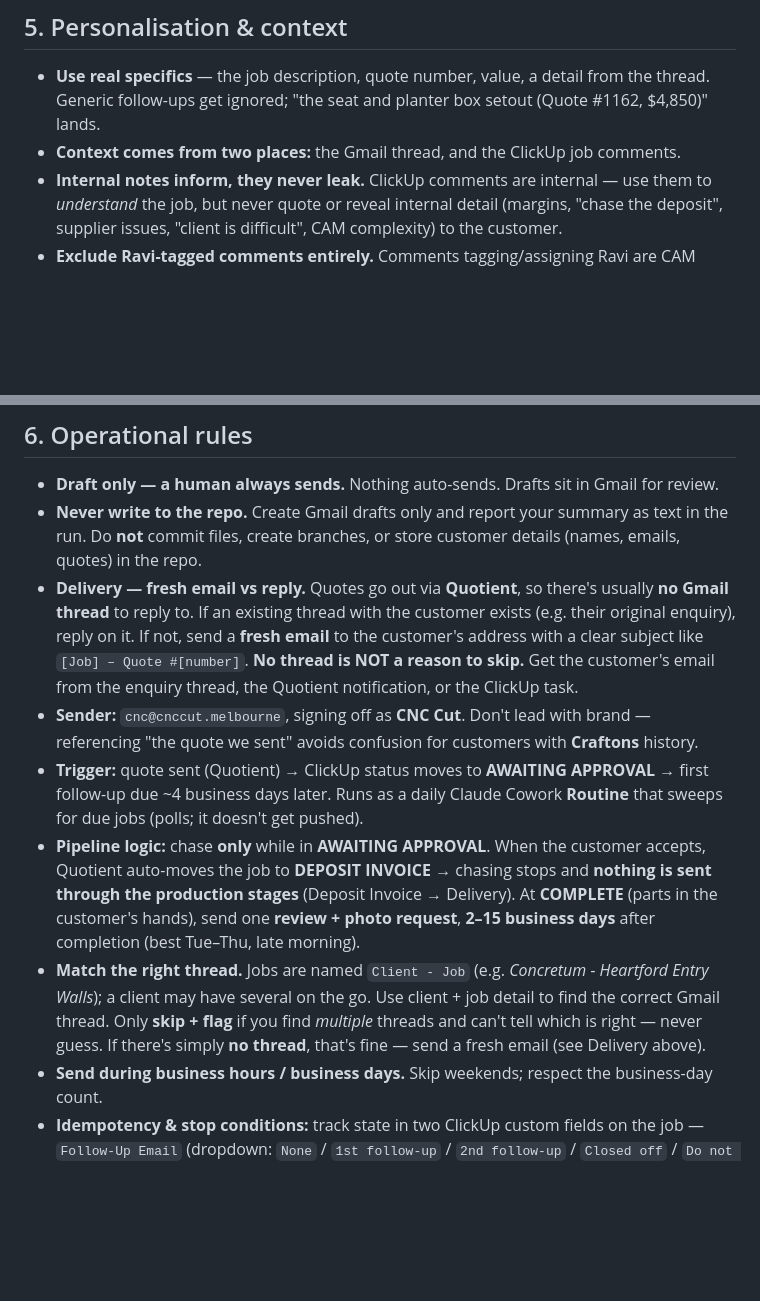
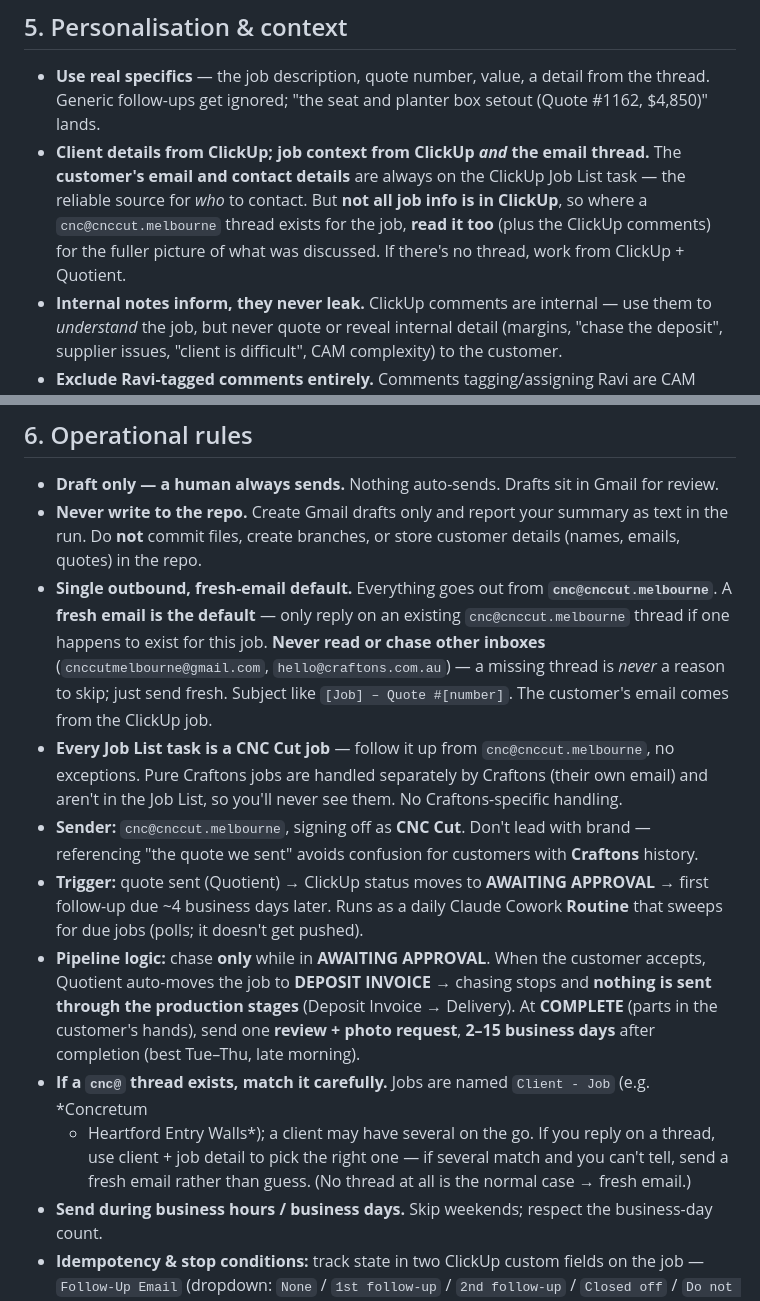
Before and after one commit to leepatt/marketing, a Markdown page: followups/followup-rules.md, 2 parts joined by grey strips. Rendered like a GitHub page; blank space fills up the shorter version.

```diff
--- a/followups/followup-rules.md
+++ b/followups/followup-rules.md
@@ -94,7 +94,11 @@ Friday only; never count weekends.** (e.g. the first touch is 4 business days af
 
 - **Use real specifics** — the job description, quote number, value, a detail from the thread.
   Generic follow-ups get ignored; "the seat and planter box setout (Quote #1162, $4,850)" lands.
-- **Context comes from two places:** the Gmail thread, and the ClickUp job comments.
+- **Client details from ClickUp; job context from ClickUp *and* the email thread.** The
+  **customer's email and contact details** are always on the ClickUp Job List task — the reliable
+  source for *who* to contact. But **not all job info is in ClickUp**, so where a
+  `cnc@cnccut.melbourne` thread exists for the job, **read it too** (plus the ClickUp comments) for
+  the fuller picture of what was discussed. If there's no thread, work from ClickUp + Quotient.
 - **Internal notes inform, they never leak.** ClickUp comments are internal — use them to
   *understand* the job, but never quote or reveal internal detail (margins, "chase the deposit",
   supplier issues, "client is difficult", CAM complexity) to the customer.
@@ -109,11 +113,14 @@ Friday only; never count weekends.** (e.g. the first touch is 4 business days af
 - **Never write to the repo.** Create Gmail drafts only and report your summary as text in the run.
   Do **not** commit files, create branches, or store customer details (names, emails, quotes) in the
   repo.
-- **Delivery — fresh email vs reply.** Quotes go out via **Quotient**, so there's usually **no Gmail
-  thread** to reply to. If an existing thread with the customer exists (e.g. their original enquiry),
-  reply on it. If not, send a **fresh email** to the customer's address with a clear subject like
-  `[Job] – Quote #[number]`. **No thread is NOT a reason to skip.** Get the customer's email from the
-  enquiry thread, the Quotient notification, or the ClickUp task.
+- **Single outbound, fresh-email default.** Everything goes out from **`cnc@cnccut.melbourne`**. A
+  **fresh email is the default** — only reply on an existing `cnc@cnccut.melbourne` thread if one
+  happens to exist for this job. **Never read or chase other inboxes** (`cnccutmelbourne@gmail.com`,
+  `hello@craftons.com.au`) — a missing thread is *never* a reason to skip; just send fresh. Subject
+  like `[Job] – Quote #[number]`. The customer's email comes from the ClickUp job.
+- **Every Job List task is a CNC Cut job** — follow it up from `cnc@cnccut.melbourne`, no exceptions.
+  Pure Craftons jobs are handled separately by Craftons (their own email) and aren't in the Job
+  List, so you'll never see them. No Craftons-specific handling.
 - **Sender:** `cnc@cnccut.melbourne`, signing off as **CNC Cut**. Don't lead with brand — referencing
   "the quote we sent" avoids confusion for customers with **Craftons** history.
 - **Trigger:** quote sent (Quotient) → ClickUp status moves to **AWAITING APPROVAL** → first
@@ -124,10 +131,10 @@ Friday only; never count weekends.** (e.g. the first touch is 4 business days af
   the production stages** (Deposit Invoice → Delivery). At **COMPLETE** (parts in the customer's
   hands), send one **review + photo request**, **2–15 business days** after completion (best Tue–Thu,
   late morning).
-- **Match the right thread.** Jobs are named `Client - Job` (e.g. *Concretum - Heartford Entry
-  Walls*); a client may have several on the go. Use client + job detail to find the correct Gmail
-  thread. Only **skip + flag** if you find *multiple* threads and can't tell which is right — never
-  guess. If there's simply **no thread**, that's fine — send a fresh email (see Delivery above).
+- **If a `cnc@` thread exists, match it carefully.** Jobs are named `Client - Job` (e.g. *Concretum
+  - Heartford Entry Walls*); a client may have several on the go. If you reply on a thread, use
+  client + job detail to pick the right one — if several match and you can't tell, send a fresh email
+  rather than guess. (No thread at all is the normal case → fresh email.)
 - **Send during business hours / business days.** Skip weekends; respect the business-day count.
 - **Idempotency & stop conditions:** track state in two ClickUp custom fields on the job —
   `Follow-Up Email` (dropdown: `None` / `1st follow-up` / `2nd follow-up` / `Closed off` / `Do not follow up`
```
Also changed, not shown: followups/routine-prompts.md (+22 -17 lines).
